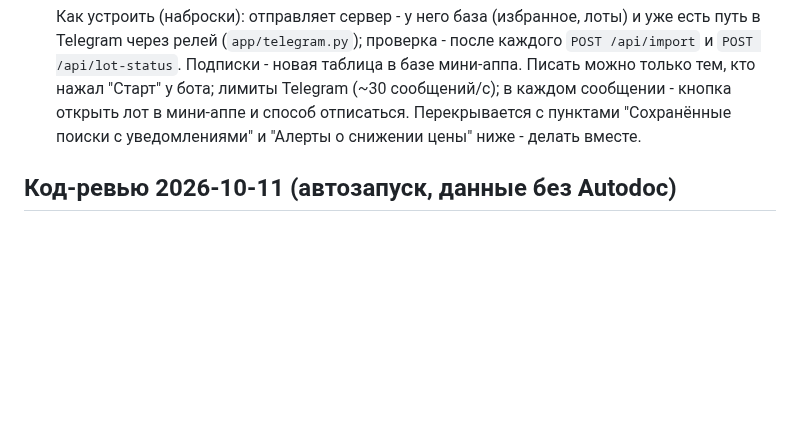
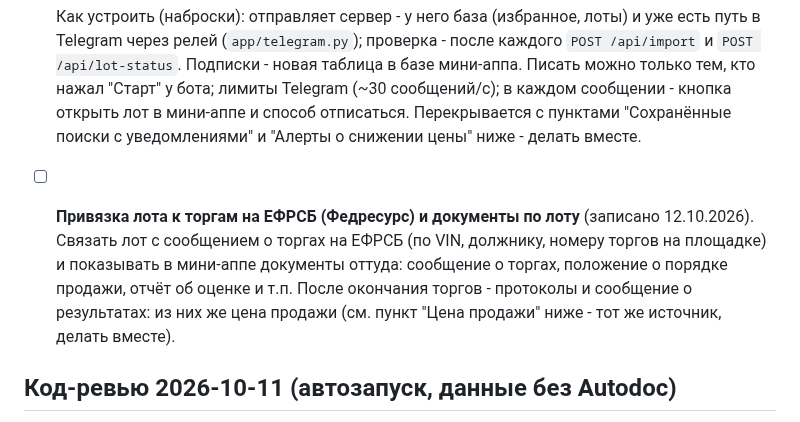
Before and after one commit to sc1msc/tradesparser, a Markdown page: TODO.md, the part around the change. Rendered like a GitHub page; blank space fills up the shorter version.

Commit message:
TODO: привязка лота к торгам на ЕФРСБ, документы и протоколы
Co-Authored-By: Claude Opus 5.5 <noreply@anthropic.com>

```diff
--- a/TODO.md
+++ b/TODO.md
@@ -25,6 +25,12 @@
   нажал "Старт" у бота; лимиты Telegram (~30 сообщений/с); в каждом сообщении - кнопка открыть
   лот в мини-аппе и способ отписаться. Перекрывается с пунктами "Сохранённые поиски с
   уведомлениями" и "Алерты о снижении цены" ниже - делать вместе.
+
+- [ ] **Привязка лота к торгам на ЕФРСБ (Федресурс) и документы по лоту** (записано 12.10.2026).
+  Связать лот с сообщением о торгах на ЕФРСБ (по VIN, должнику, номеру торгов на площадке) и
+  показывать в мини-аппе документы оттуда: сообщение о торгах, положение о порядке продажи,
+  отчёт об оценке и т.п. После окончания торгов - протоколы и сообщение о результатах: из них
+  же цена продажи (см. пункт "Цена продажи" ниже - тот же источник, делать вместе).
 
 ## Код-ревью 2026-10-11 (автозапуск, данные без Autodoc)
 
```
